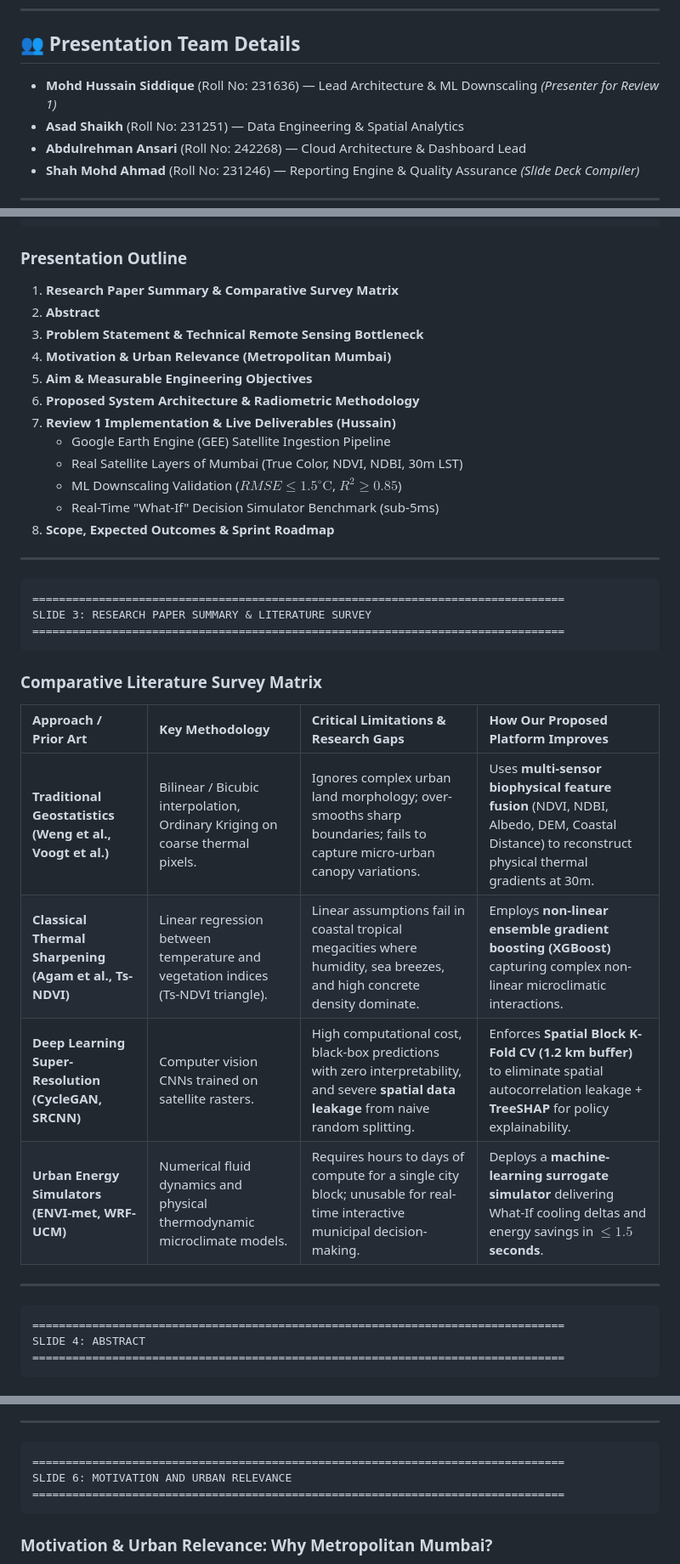
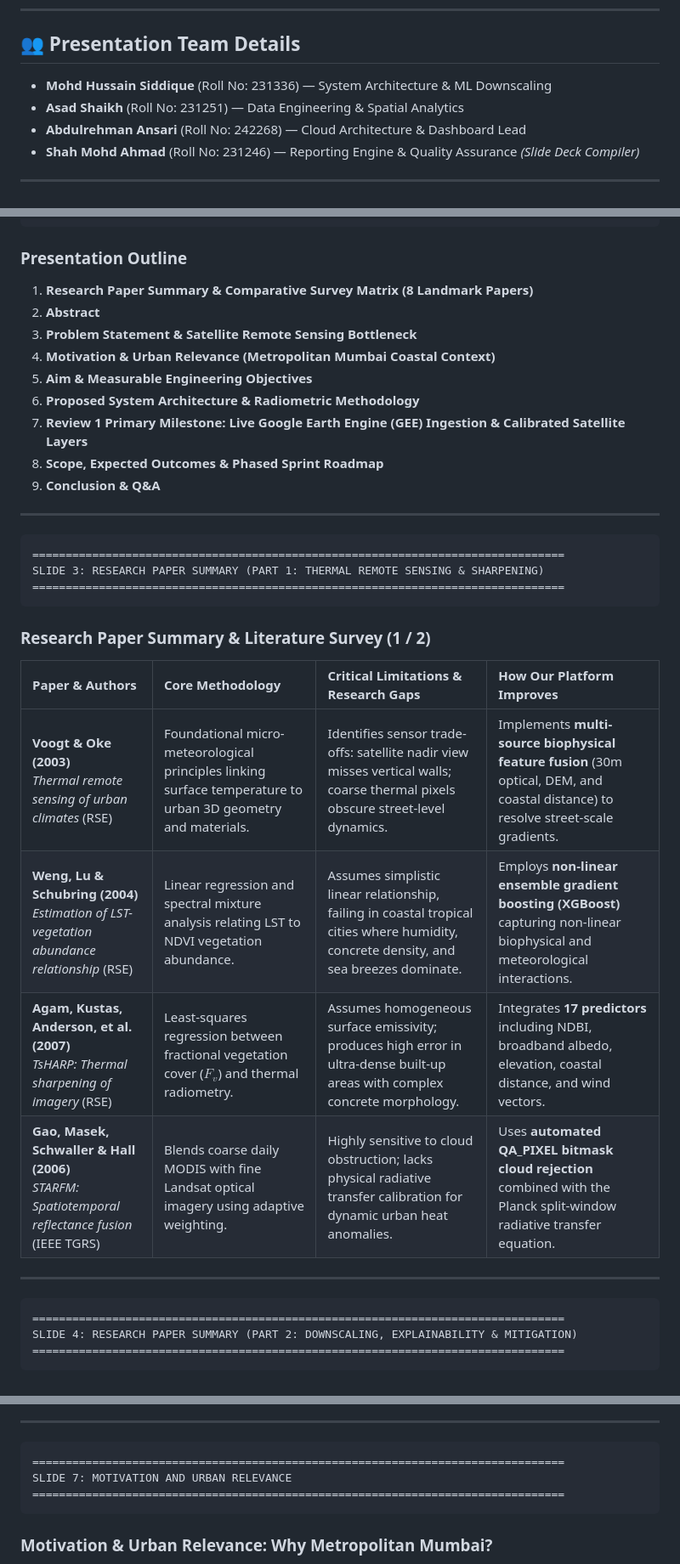
Before and after one commit to Hussny-06/mumbai-uhi-platform, a Markdown page: docs/review1_presentation_deck.md, 3 parts joined by grey strips. Shown at 85% size. Rendered like a GitHub page.

````diff
--- a/docs/review1_presentation_deck.md
+++ b/docs/review1_presentation_deck.md
@@ -7,7 +7,7 @@
 ---
 
 ## 👥 Presentation Team Details
-* **Mohd Hussain Siddique** (Roll No: 231636) — Lead Architecture & ML Downscaling *(Presenter for Review 1)*
+* **Mohd Hussain Siddique** (Roll No: 231336) — System Architecture & ML Downscaling
 * **Asad Shaikh** (Roll No: 231251) — Data Engineering & Spatial Analytics
 * **Abdulrehman Ansari** (Roll No: 242268) — Cloud Architecture & Dashboard Lead
 * **Shah Mohd Ahmad** (Roll No: 231246) — Reporting Engine & Quality Assurance *(Slide Deck Compiler)*
@@ -40,39 +40,36 @@ SLIDE 2: PRESENTATION OUTLINE
 ================================================================================
 ```
 ### Presentation Outline
-1. **Research Paper Summary & Comparative Survey Matrix**
+1. **Research Paper Summary & Comparative Survey Matrix (8 Landmark Papers)**
 2. **Abstract**
-3. **Problem Statement & Technical Remote Sensing Bottleneck**
-4. **Motivation & Urban Relevance (Metropolitan Mumbai)**
+3. **Problem Statement & Satellite Remote Sensing Bottleneck**
+4. **Motivation & Urban Relevance (Metropolitan Mumbai Coastal Context)**
 5. **Aim & Measurable Engineering Objectives**
 6. **Proposed System Architecture & Radiometric Methodology**
-7. **Review 1 Implementation & Live Deliverables (Hussain)**
-   * Google Earth Engine (GEE) Satellite Ingestion Pipeline
-   * Real Satellite Layers of Mumbai (True Color, NDVI, NDBI, 30m LST)
-   * ML Downscaling Validation ($RMSE \le 1.5^\circ\text{C}$, $R^2 \ge 0.85$)
-   * Real-Time "What-If" Decision Simulator Benchmark (sub-5ms)
-8. **Scope, Expected Outcomes & Sprint Roadmap**
+7. **Review 1 Primary Milestone: Live Google Earth Engine (GEE) Ingestion & Calibrated Satellite Layers**
+8. **Scope, Expected Outcomes & Phased Sprint Roadmap**
+9. **Conclusion & Q&A**
 
 ---
 
 ```
 ================================================================================
-SLIDE 3: RESEARCH PAPER SUMMARY & LITERATURE SURVEY
+SLIDE 3: RESEARCH PAPER SUMMARY (PART 1: THERMAL REMOTE SENSING & SHARPENING)
 ================================================================================
 ```
-### Comparative Literature Survey Matrix
+### Research Paper Summary & Literature Survey (1 / 2)
 
-| Approach / Prior Art | Key Methodology | Critical Limitations & Research Gaps | How Our Proposed Platform Improves |
+| Paper & Authors | Core Methodology | Critical Limitations & Research Gaps | How Our Platform Improves |
 | :--- | :--- | :--- | :--- |
-| **Traditional Geostatistics (Weng et al., Voogt et al.)** | Bilinear / Bicubic interpolation, Ordinary Kriging on coarse thermal pixels. | Ignores complex urban land morphology; over-smooths sharp boundaries; fails to capture micro-urban canopy variations. | Uses **multi-sensor biophysical feature fusion** (NDVI, NDBI, Albedo, DEM, Coastal Distance) to reconstruct physical thermal gradients at 30m. |
-| **Classical Thermal Sharpening (Agam et al., Ts-NDVI)** | Linear regression between temperature and vegetation indices (Ts-NDVI triangle). | Linear assumptions fail in coastal tropical megacities where humidity, sea breezes, and high concrete density dominate. | Employs **non-linear ensemble gradient boosting (XGBoost)** capturing complex non-linear microclimatic interactions. |
-| **Deep Learning Super-Resolution (CycleGAN, SRCNN)** | Computer vision CNNs trained on satellite rasters. | High computational cost, black-box predictions with zero interpretability, and severe **spatial data leakage** from naive random splitting. | Enforces **Spatial Block K-Fold CV (1.2 km buffer)** to eliminate spatial autocorrelation leakage + **TreeSHAP** for policy explainability. |
-| **Urban Energy Simulators (ENVI-met, WRF-UCM)** | Numerical fluid dynamics and physical thermodynamic microclimate models. | Requires hours to days of compute for a single city block; unusable for real-time interactive municipal decision-making. | Deploys a **machine-learning surrogate simulator** delivering What-If cooling deltas and energy savings in **$\le 1.5$ seconds**. |
+| **Voogt & Oke (2003)**<br>*Thermal remote sensing of urban climates* (RSE) | Foundational micro-meteorological principles linking surface temperature to urban 3D geometry and materials. | Identifies sensor trade-offs: satellite nadir view misses vertical walls; coarse thermal pixels obscure street-level dynamics. | Implements **multi-source biophysical feature fusion** (30m optical, DEM, and coastal distance) to resolve street-scale gradients. |
+| **Weng, Lu & Schubring (2004)**<br>*Estimation of LST-vegetation abundance relationship* (RSE) | Linear regression and spectral mixture analysis relating LST to NDVI vegetation abundance. | Assumes simplistic linear relationship, failing in coastal tropical cities where humidity, concrete density, and sea breezes dominate. | Employs **non-linear ensemble gradient boosting (XGBoost)** capturing non-linear biophysical and meteorological interactions. |
+| **Agam, Kustas, Anderson, et al. (2007)**<br>*TsHARP: Thermal sharpening of imagery* (RSE) | Least-squares regression between fractional vegetation cover ($F_v$) and thermal radiometry. | Assumes homogeneous surface emissivity; produces high error in ultra-dense built-up areas with complex concrete morphology. | Integrates **17 predictors** including NDBI, broadband albedo, elevation, coastal distance, and wind vectors. |
+| **Gao, Masek, Schwaller & Hall (2006)**<br>*STARFM: Spatiotemporal reflectance fusion* (IEEE TGRS) | Blends coarse daily MODIS with fine Landsat optical imagery using adaptive weighting. | Highly sensitive to cloud obstruction; lacks physical radiative transfer calibration for dynamic urban heat anomalies. | Uses **automated QA_PIXEL bitmask cloud rejection** combined with the Planck split-window radiative transfer equation. |
 
 ---
 
 ```
 ================================================================================
-SLIDE 4: ABSTRACT
+SLIDE 4: RESEARCH PAPER SUMMARY (PART 2: DOWNSCALING, EXPLAINABILITY & MITIGATION)
 ================================================================================
 ```
@@ -107,7 +121,7 @@ Public satellite thermal infrared sensors suffer from an inherent physical trade
 
 ```
 ================================================================================
-SLIDE 6: MOTIVATION AND URBAN RELEVANCE
+SLIDE 7: MOTIVATION AND URBAN RELEVANCE
 ================================================================================
 ```
 ### Motivation & Urban Relevance: Why Metropolitan Mumbai?
````
Also changed, not shown: other parts of docs/review1_presentation_deck.md (+61 -90 lines).
